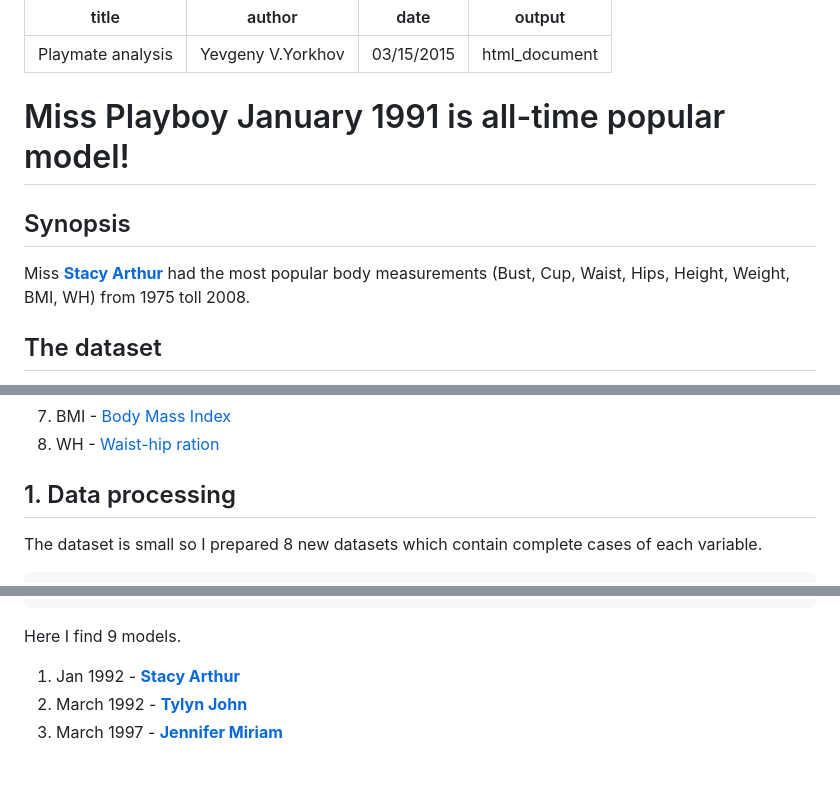
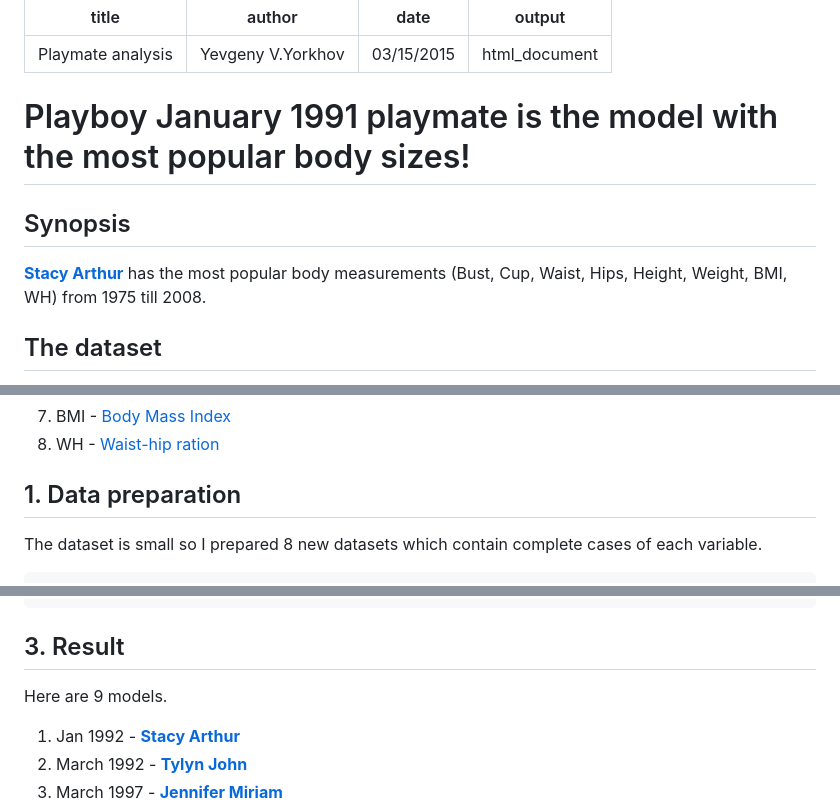
Before and after one commit to YevgenyY/Habrahabr-Playboy-stats, a Markdown page: playboy_research.md, 3 parts joined by grey strips. Drawn GitHub-style; blank space fills up the shorter version.

````diff
--- a/playboy_research.md
+++ b/playboy_research.md
@@ -5,10 +5,10 @@ date: "03/15/2015"
 output: html_document
 ---
 
-# Miss Playboy January 1991 is all-time popular model!
+# Playboy January 1991 playmate is the model with the most popular body sizes!
 
 ## Synopsis
-Miss **[Stacy Arthur](http://en.wikipedia.org/wiki/Stacy_Arthur)** had the most popular body measurements (Bust, Cup, Waist, Hips, Height, Weight, BMI, WH) from 1975 toll 2008.
+**[Stacy Arthur](http://en.wikipedia.org/wiki/Stacy_Arthur)** has the most popular body measurements (Bust, Cup, Waist, Hips, Height, Weight, BMI, WH) from 1975 till 2008.
 
 ## The dataset
 
@@ -25,7 +25,7 @@ I used the following variables in analysis:
 7. BMI - [Body Mass Index](http://en.wikipedia.org/wiki/Body_mass_index)
 8. WH - [Waist-hip ration](http://en.wikipedia.org/wiki/Waist%E2%80%93hip_ratio)
 
-## 1. Data processing
+## 1. Data preparation
 
 The dataset is small so I prepared 8 new datasets which contain complete cases of each variable.
 
@@ -331,7 +333,8 @@ df1[
 ## 659   October 2008   34   3    24   34     65    115 19.13491 0.7058824
 ```
 
-Here I find 9 models.
+## 3. Result
+Here are 9 models.
 
 1. Jan 1992 - **[Stacy Arthur](http://www.boobpedia.com/boobs/Stacy_Arthur)**
 2. March 1992 - **[Tylyn John](http://www.boobpedia.com/boobs/Tylyn_John)**
````
Also changed, not shown: other parts of playboy_research.md (+8 -6 lines), figure/plot_sizes-1.png, figure/plot_sizes-2.png (added), 2 other files.
